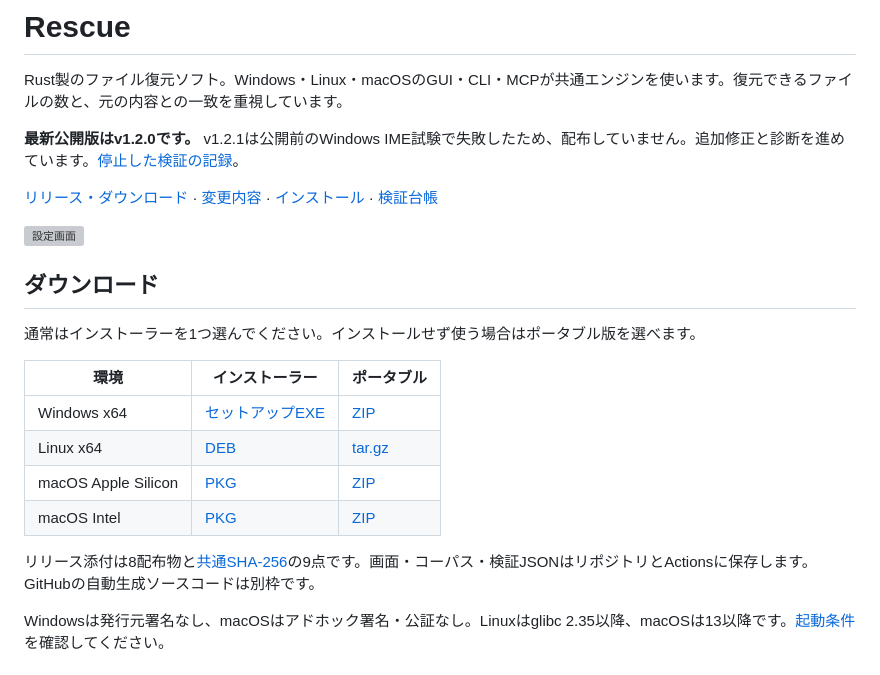
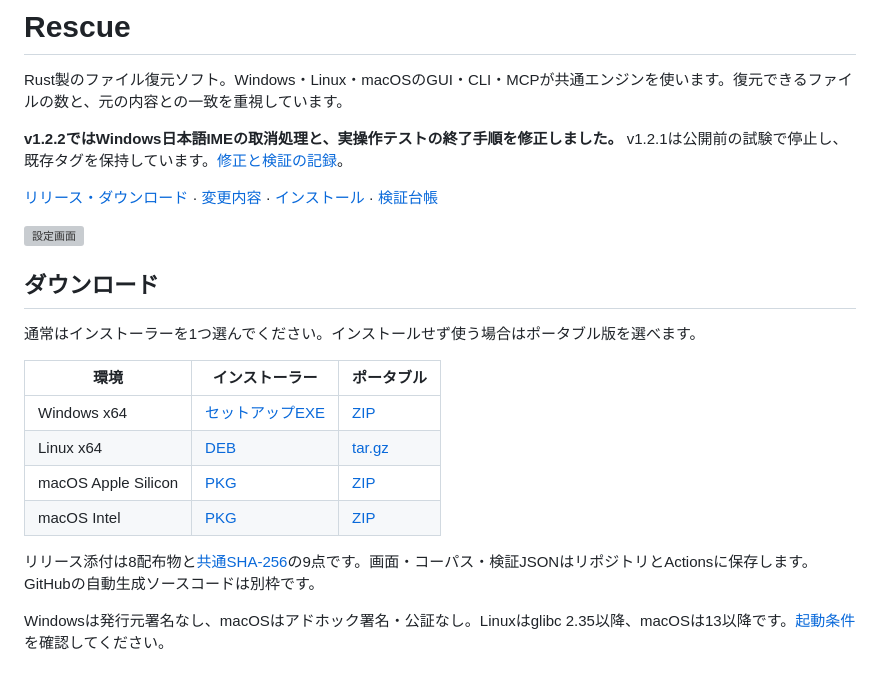
Before and after one commit to Xenoah/rescue-deletedfiles_rust, a Markdown page: README.md, the part around one of its changes. GitHub-like rendering; grey boxes are pictures that could not be loaded.

```diff
--- a/README.md
+++ b/README.md
@@ -2,5 +2,5 @@
 
 Rust製のファイル復元ソフト。Windows・Linux・macOSのGUI・CLI・MCPが共通エンジンを使います。復元できるファイルの数と、元の内容との一致を重視しています。
 
-**最新公開版はv1.2.0です。** v1.2.1は公開前のWindows IME試験で失敗したため、配布していません。追加修正と診断を進めています。[停止した検証の記録](docs/verification/v1.2.1-withheld.json)。
+**v1.2.2ではWindows日本語IMEの取消処理と、実操作テストの終了手順を修正しました。** v1.2.1は公開前の試験で停止し、既存タグを保持しています。[修正と検証の記録](docs/V1_2_ACCEPTANCE.md)。
 
```
Also changed, not shown: other parts of README.md (+9 -9 lines), docs/RELEASE-v1.2.md (+2 -0 lines), docs/V1_2_ACCEPTANCE.md (+12 -2 lines), docs/images/v1.2.2-ime-candidate/session-1-cycle-8.png (added), docs/images/v1.2.2-ime-candidate/session-2-cycle-8.png (added), docs/images/v1.2.2-ime-candidate/session-3-cycle-8.png (added), docs/images/v1.2.2-ime-candidate/session-4-cycle-8.png (added), 2 other files.
